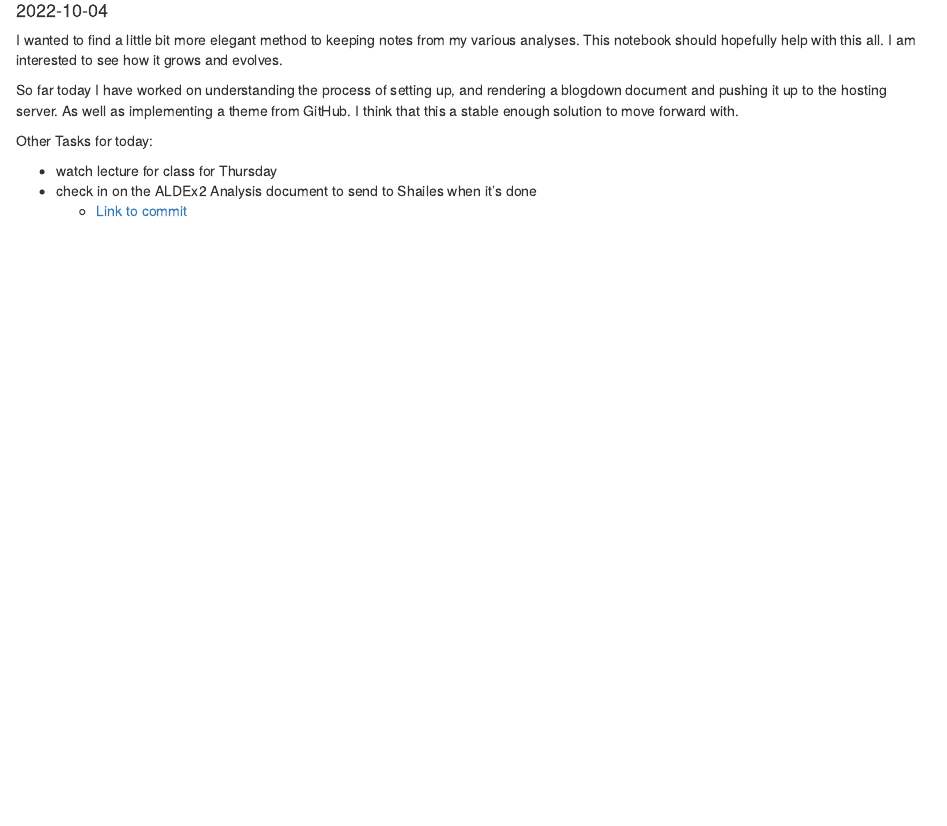
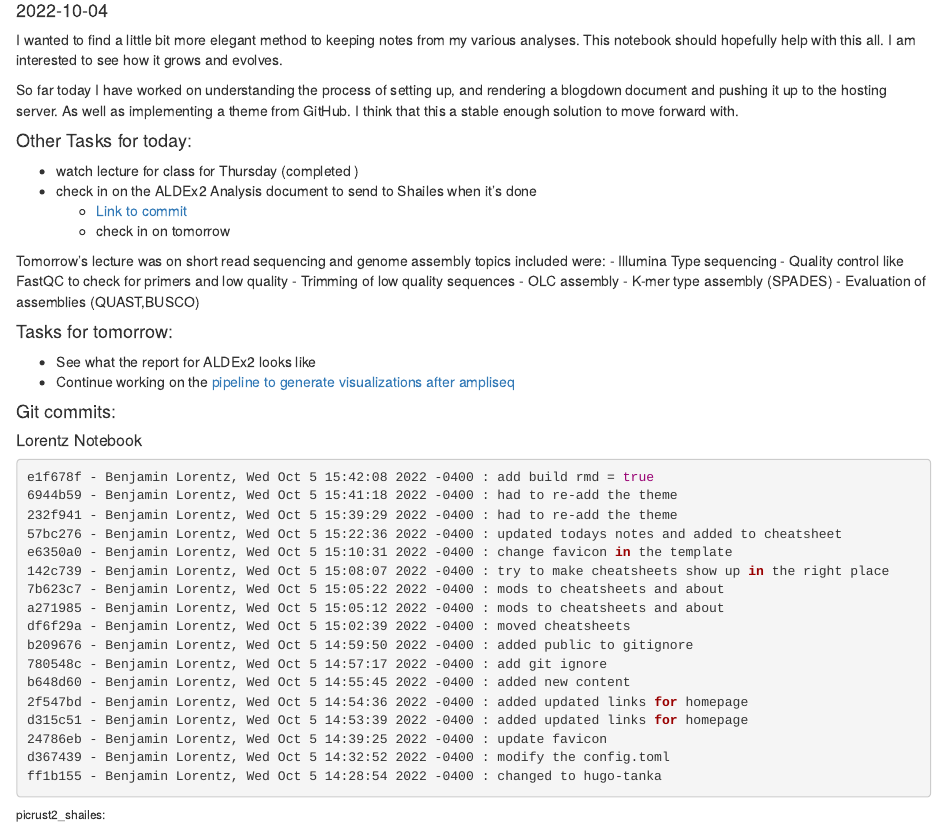
Before and after one commit to lorentzben/labnotebook, an R Markdown document (content/blog/2022-10-05-setting-up-a-lab-notebook/index.Rmd): the page in a window 1100 px wide, from 100 px down. Rendered offline with R 4.5, knitr and Pandoc, with nearby package versions.

Commit message:
added git commits for today and some notes for tomorrow

````diff
--- a/content/blog/2022-10-05-setting-up-a-lab-notebook/index.Rmd
+++ b/content/blog/2022-10-05-setting-up-a-lab-notebook/index.Rmd
@@ -7,16 +7,55 @@ draft: false
 categories: []
 tags: []
 ---
-I wanted to find a little bit more elegant method to keeping notes from my various
-analyses. This notebook should hopefully help with this all. I am interested to
-see how it grows and evolves.
+I wanted to find a little bit more elegant method to keeping notes from my various analyses. This notebook should hopefully help with this all. I am interested to see how it grows and evolves.
 
-So far today I have worked on understanding the process of setting up, and rendering
-a blogdown document and pushing it up to the hosting server. As well as implementing
-a theme from GitHub. I think that this a stable enough solution to move forward with.
+So far today I have worked on understanding the process of setting up, and rendering a blogdown document and pushing it up to the hosting server. As well as implementing a theme from GitHub. I think that this a stable enough solution to move forward with.
 
-Other Tasks for today:
+#### Other Tasks for today:
 
-- watch lecture for class for Thursday
+- watch lecture for class for Thursday (completed )
 - check in on the ALDEx2 Analysis document to send to Shailes when it's done
   - [Link to commit](https://github.com/lorentzben/picrust2_shailes/commit/0ab89731173cf12d527517328967c6fe9753621a)
+  - check in on tomorrow
+
+Tomorrow's lecture was on short read sequencing and genome assembly topics included were:
+  - Illumina Type sequencing
+  - Quality control like FastQC to check for primers and low quality
+  - Trimming of low quality sequences
+  - OLC assembly
+  - K-mer type assembly (SPADES)
+  - Evaluation of assemblies (QUAST,BUSCO)
+
+
+#### Tasks for tomorrow:
+- See what the report for ALDEx2 looks like
+- Continue working on the [pipeline to generate visualizations after ampliseq](https://github.com/lorentzben/ampliseqvis)
+
+#### Git commits:
+
+##### Lorentz Notebook
+
+```bash
+e1f678f - Benjamin Lorentz, Wed Oct 5 15:42:08 2022 -0400 : add build rmd = true
+6944b59 - Benjamin Lorentz, Wed Oct 5 15:41:18 2022 -0400 : had to re-add the theme
+232f941 - Benjamin Lorentz, Wed Oct 5 15:39:29 2022 -0400 : had to re-add the theme
+57bc276 - Benjamin Lorentz, Wed Oct 5 15:22:36 2022 -0400 : updated todays notes and added to cheatsheet
+e6350a0 - Benjamin Lorentz, Wed Oct 5 15:10:31 2022 -0400 : change favicon in the template
+142c739 - Benjamin Lorentz, Wed Oct 5 15:08:07 2022 -0400 : try to make cheatsheets show up in the right place
+7b623c7 - Benjamin Lorentz, Wed Oct 5 15:05:22 2022 -0400 : mods to cheatsheets and about
+a271985 - Benjamin Lorentz, Wed Oct 5 15:05:12 2022 -0400 : mods to cheatsheets and about
+df6f29a - Benjamin Lorentz, Wed Oct 5 15:02:39 2022 -0400 : moved cheatsheets
+b209676 - Benjamin Lorentz, Wed Oct 5 14:59:50 2022 -0400 : added public to gitignore
+780548c - Benjamin Lorentz, Wed Oct 5 14:57:17 2022 -0400 : add git ignore
+b648d60 - Benjamin Lorentz, Wed Oct 5 14:55:45 2022 -0400 : added new content
+2f547bd - Benjamin Lorentz, Wed Oct 5 14:54:36 2022 -0400 : added updated links for homepage
+d315c51 - Benjamin Lorentz, Wed Oct 5 14:53:39 2022 -0400 : added updated links for homepage
+24786eb - Benjamin Lorentz, Wed Oct 5 14:39:25 2022 -0400 : update favicon
+d367439 - Benjamin Lorentz, Wed Oct 5 14:32:52 2022 -0400 : modify the config.toml
+ff1b155 - Benjamin Lorentz, Wed Oct 5 14:28:54 2022 -0400 : changed to hugo-tanka
+```
+###### picrust2_shailes:
+
+```bash
+0ab8973 - Benjamin Lorentz, Wed Oct 5 08:52:58 2022 -0400 : needed to generate the effect object for the larger glm
+```
````
Also changed, not shown: content/cheatsheets.md (+4 -0 lines), content/blog/2022-10-05-setting-up-a-lab-notebook/index.html.
